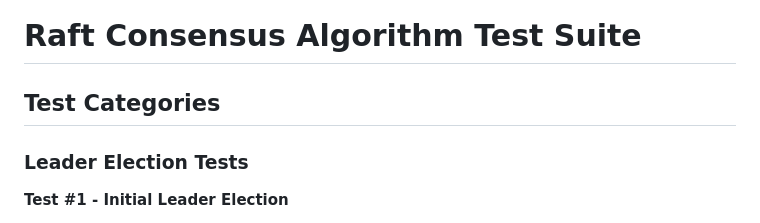
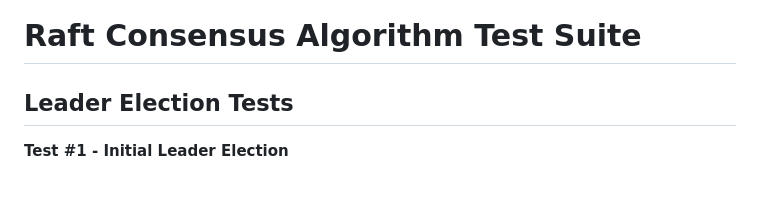
Before and after one commit to homeakuzin/raft, a Markdown page: TEST_SUITE.md, the part around one of its changes. Rendered like a GitHub page; blank space fills up the shorter version.

```diff
--- a/TEST_SUITE.md
+++ b/TEST_SUITE.md
@@ -1,8 +1,6 @@
 # Raft Consensus Algorithm Test Suite
 
-## Test Categories
-
-### Leader Election Tests
+## Leader Election Tests
 
 **Test #1 - Initial Leader Election**
 
```
Also changed, not shown: other parts of TEST_SUITE.md (+8 -8 lines).
